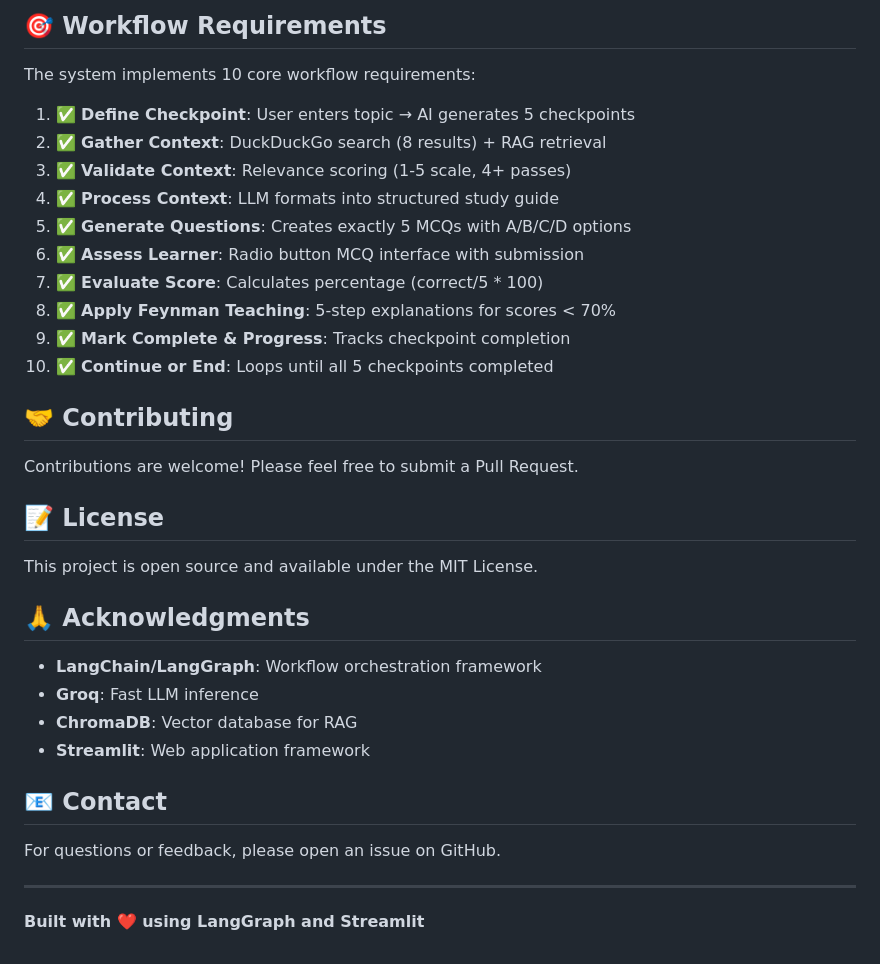
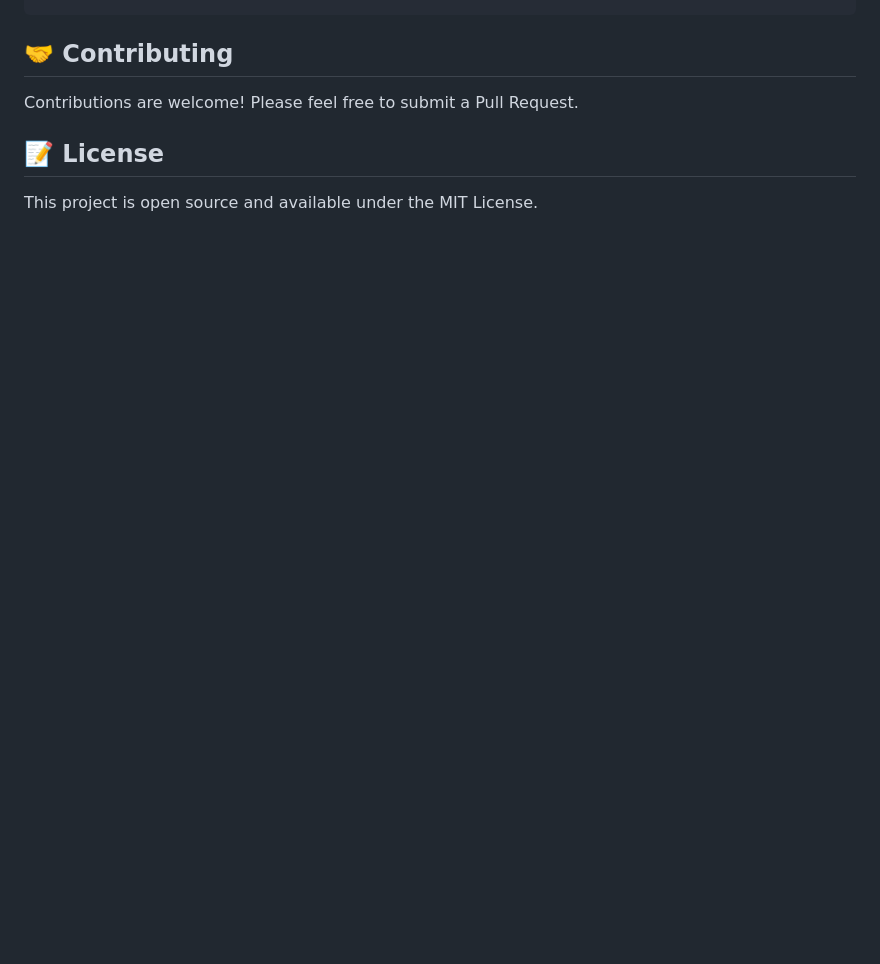
Before and after one commit to debolina-d/autonomous-learning-agent, a Markdown page: README.md, the part around one of its changes. Rendered like a GitHub page; blank space fills up the shorter version.

```diff
--- a/README.md
+++ b/README.md
@@ -148,37 +100,5 @@ llm = ChatGroq(
-## 🎯 Workflow Requirements
-
-The system implements 10 core workflow requirements:
-
-1. ✅ **Define Checkpoint**: User enters topic → AI generates 5 checkpoints
-2. ✅ **Gather Context**: DuckDuckGo search (8 results) + RAG retrieval
-3. ✅ **Validate Context**: Relevance scoring (1-5 scale, 4+ passes)
-4. ✅ **Process Context**: LLM formats into structured study guide
-5. ✅ **Generate Questions**: Creates exactly 5 MCQs with A/B/C/D options
-6. ✅ **Assess Learner**: Radio button MCQ interface with submission
-7. ✅ **Evaluate Score**: Calculates percentage (correct/5 * 100)
-8. ✅ **Apply Feynman Teaching**: 5-step explanations for scores < 70%
-9. ✅ **Mark Complete & Progress**: Tracks checkpoint completion
-10. ✅ **Continue or End**: Loops until all 5 checkpoints completed
-
 ## 🤝 Contributing
-
 Contributions are welcome! Please feel free to submit a Pull Request.
 
 ## 📝 License
-
 This project is open source and available under the MIT License.
-
-## 🙏 Acknowledgments
-
-- **LangChain/LangGraph**: Workflow orchestration framework
-- **Groq**: Fast LLM inference
-- **ChromaDB**: Vector database for RAG
-- **Streamlit**: Web application framework
-
-## 📧 Contact
-
-For questions or feedback, please open an issue on GitHub.
-
----
-
-**Built with ❤️ using LangGraph and Streamlit**
```
Also changed, not shown: other parts of README.md (+33 -81 lines).
